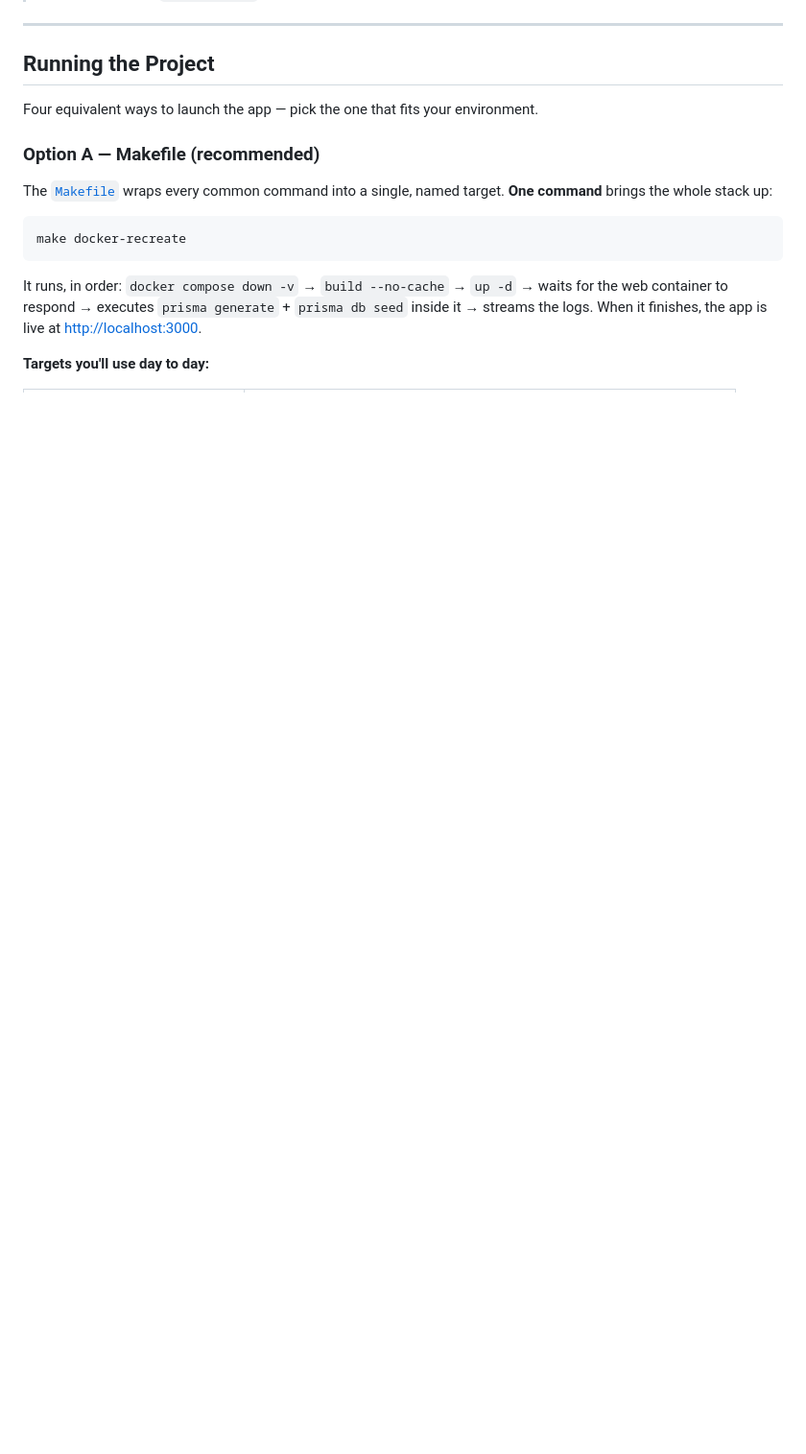
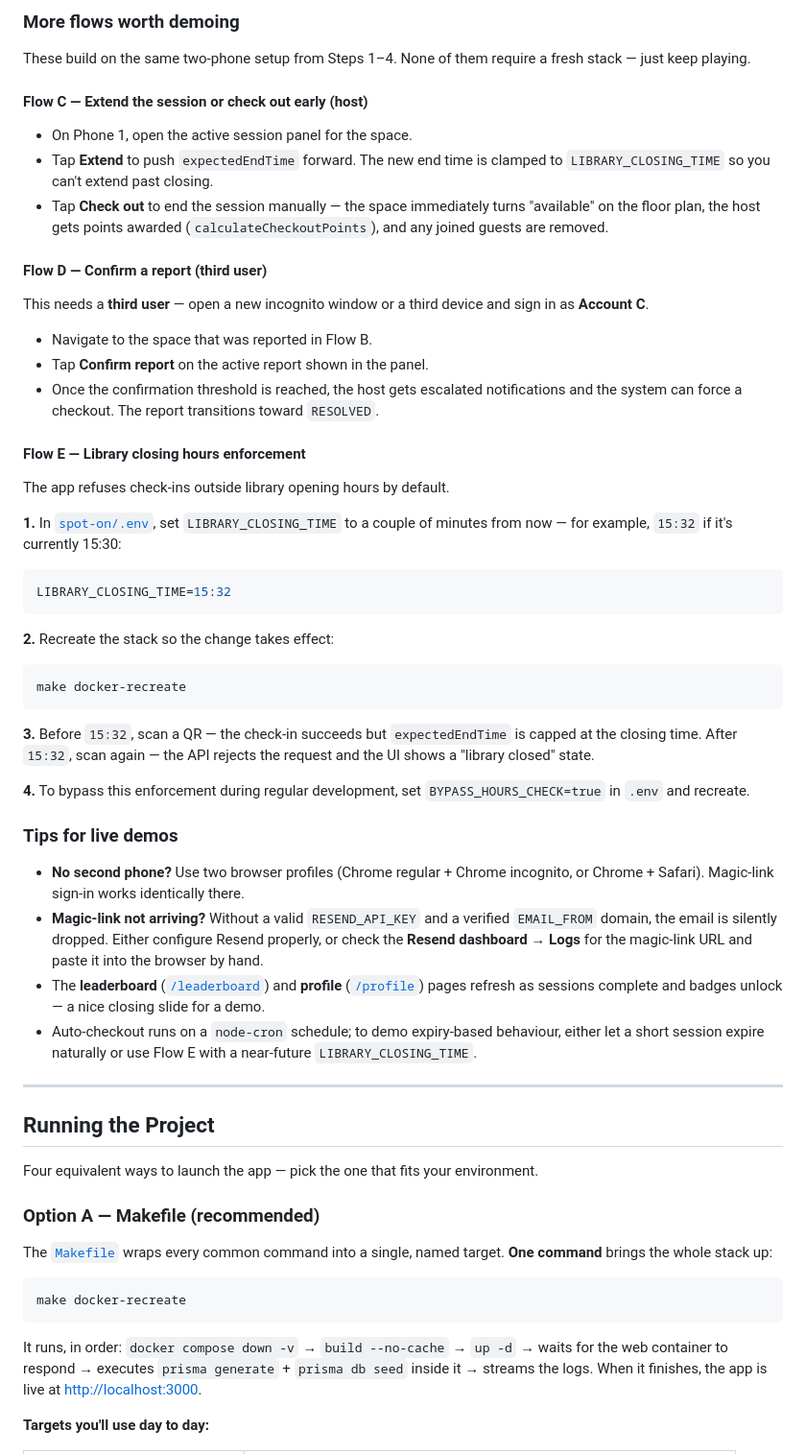
Before and after one commit to LES2526/SpotOn, a Markdown page: README.md, the part around one of its changes. Shown at 96% size. Drawn GitHub-style; blank space fills up the shorter version.

````diff
--- a/README.md
+++ b/README.md
@@ -224,3 +299,47 @@ On your phone (same Wi-Fi), open `http://<your-ip>:3000` and scan a space's QR c
+### More flows worth demoing
+
+These build on the same two-phone setup from Steps 1–4. None of them require a fresh stack — just keep playing.
+
+#### Flow C — Extend the session or check out early (host)
+
+- On Phone 1, open the active session panel for the space.
+- Tap **Extend** to push `expectedEndTime` forward. The new end time is clamped to `LIBRARY_CLOSING_TIME` so you can't extend past closing.
+- Tap **Check out** to end the session manually — the space immediately turns "available" on the floor plan, the host gets points awarded (`calculateCheckoutPoints`), and any joined guests are removed.
+
+#### Flow D — Confirm a report (third user)
+
+This needs a **third user** — open a new incognito window or a third device and sign in as **Account C**.
+
+- Navigate to the space that was reported in Flow B.
+- Tap **Confirm report** on the active report shown in the panel.
+- Once the confirmation threshold is reached, the host gets escalated notifications and the system can force a checkout. The report transitions toward `RESOLVED`.
+
+#### Flow E — Library closing hours enforcement
+
+The app refuses check-ins outside library opening hours by default.
+
+**1.** In [`spot-on/.env`](spot-on/.env), set `LIBRARY_CLOSING_TIME` to a couple of minutes from now — for example, `15:32` if it's currently 15:30:
+
+```bash
+LIBRARY_CLOSING_TIME=15:32
+```
+
+**2.** Recreate the stack so the change takes effect:
+
+```bash
+make docker-recreate
+```
+
+**3.** Before `15:32`, scan a QR — the check-in succeeds but `expectedEndTime` is capped at the closing time. After `15:32`, scan again — the API rejects the request and the UI shows a "library closed" state.
+
+**4.** To bypass this enforcement during regular development, set `BYPASS_HOURS_CHECK=true` in `.env` and recreate.
+
+### Tips for live demos
+
+- **No second phone?** Use two browser profiles (Chrome regular + Chrome incognito, or Chrome + Safari). Magic-link sign-in works identically there.
+- **Magic-link not arriving?** Without a valid `RESEND_API_KEY` and a verified `EMAIL_FROM` domain, the email is silently dropped. Either configure Resend properly, or check the **Resend dashboard → Logs** for the magic-link URL and paste it into the browser by hand.
+- The **leaderboard** ([`/leaderboard`](http://localhost:3000/leaderboard)) and **profile** ([`/profile`](http://localhost:3000/profile)) pages refresh as sessions complete and badges unlock — a nice closing slide for a demo.
+- Auto-checkout runs on a `node-cron` schedule; to demo expiry-based behaviour, either let a short session expire naturally or use Flow E with a near-future `LIBRARY_CLOSING_TIME`.
 
 ---
 
````
Also changed, not shown: other parts of README.md (+84 -9 lines), spot-on/README.Docker.md (deleted, +0 -17 lines), spot-on/README.md (deleted, +0 -58 lines).
